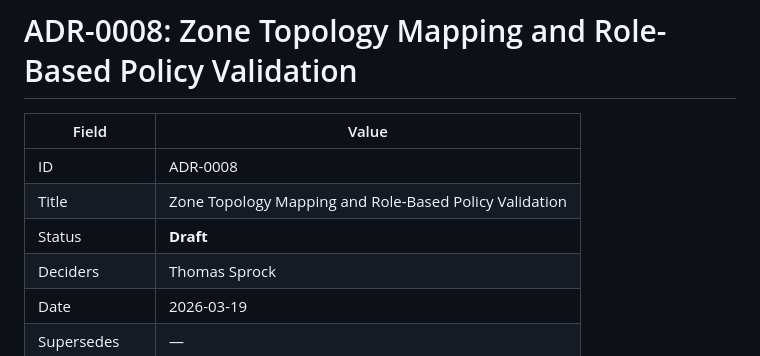
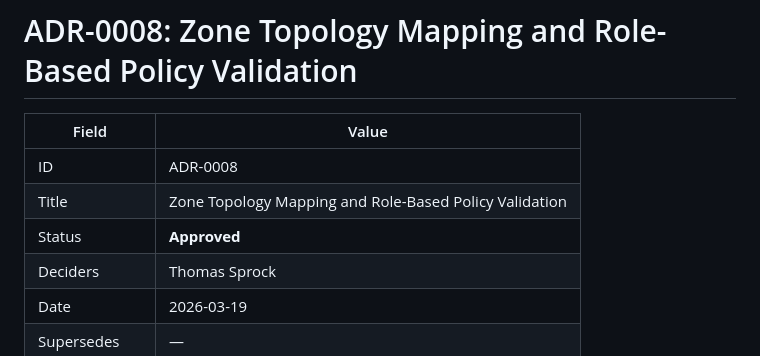
Before and after one commit to t11z/firepilot, a Markdown page: docs/adr/0008-zone-topology-mapping-and-role-based-policy-validation.md, the part around the change. Rendered like a GitHub page.

Commit message:
docs(adr): approve ADR-0008
https://claude.ai/code/session_01Pj4Ujrng31pYJ7cVnv7CK7

```diff
--- a/docs/adr/0008-zone-topology-mapping-and-role-based-policy-validation.md
+++ b/docs/adr/0008-zone-topology-mapping-and-role-based-policy-validation.md
@@ -4,7 +4,7 @@
 |---------------|-----------------------------------------------------------------------|
 | ID            | ADR-0008                                                              |
 | Title         | Zone Topology Mapping and Role-Based Policy Validation                |
-| Status        | **Draft**                                                             |
+| Status        | **Approved**                                                          |
 | Deciders      | Thomas Sprock                                                         |
 | Date          | 2026-03-19                                                            |
 | Supersedes    | —                                                                     |
```
